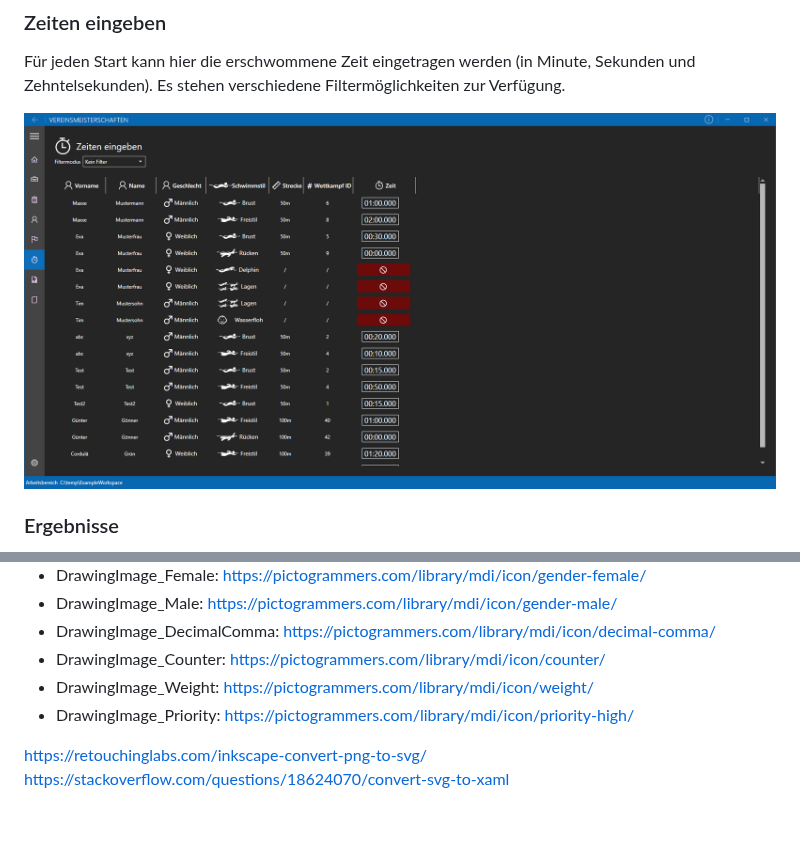
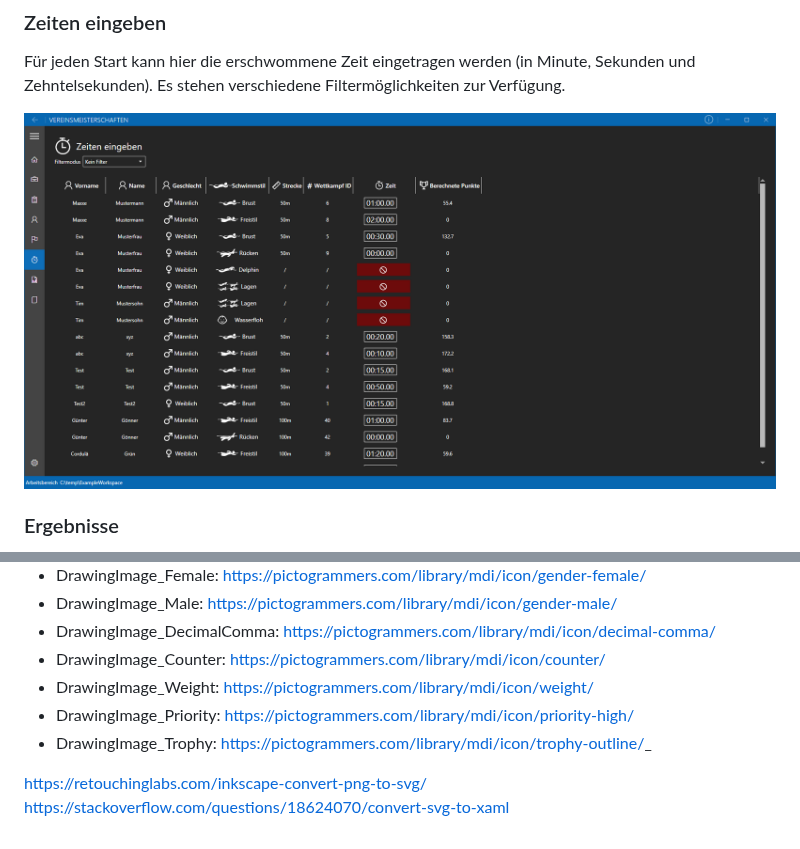
Before and after one commit to M1S2/Vereinsmeisterschaften, a Markdown page: README.md, 2 parts joined by grey strips. Rendered like a GitHub page; pictures changed too: Doc/Screenshots/Screenshot_TimeInput.png.

```diff
--- a/README.md
+++ b/README.md
@@ -96,6 +96,7 @@ Detailliertere Entwickler Dokumentation: https://m1s2.github.io/Vereinsmeistersc
 - DrawingImage_Counter: https://pictogrammers.com/library/mdi/icon/counter/
 - DrawingImage_Weight: https://pictogrammers.com/library/mdi/icon/weight/
 - DrawingImage_Priority: https://pictogrammers.com/library/mdi/icon/priority-high/
+- DrawingImage_Trophy: https://pictogrammers.com/library/mdi/icon/trophy-outline/_
 
 https://retouchinglabs.com/inkscape-convert-png-to-svg/
 https://stackoverflow.com/questions/18624070/convert-svg-to-xaml
```
Also changed, not shown: Doc/Screenshots/Screenshot_Results.png, 8 other files.
